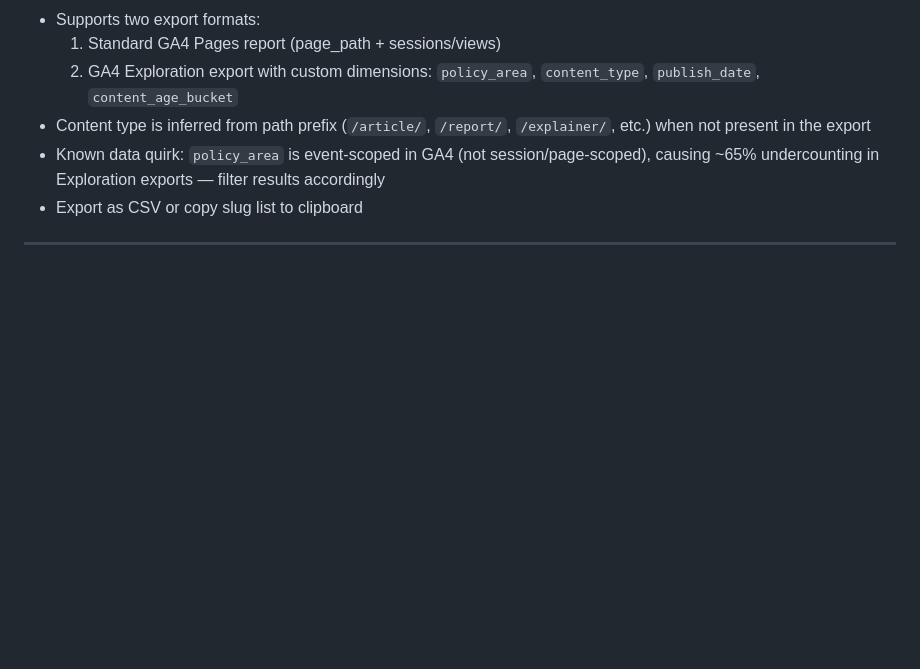
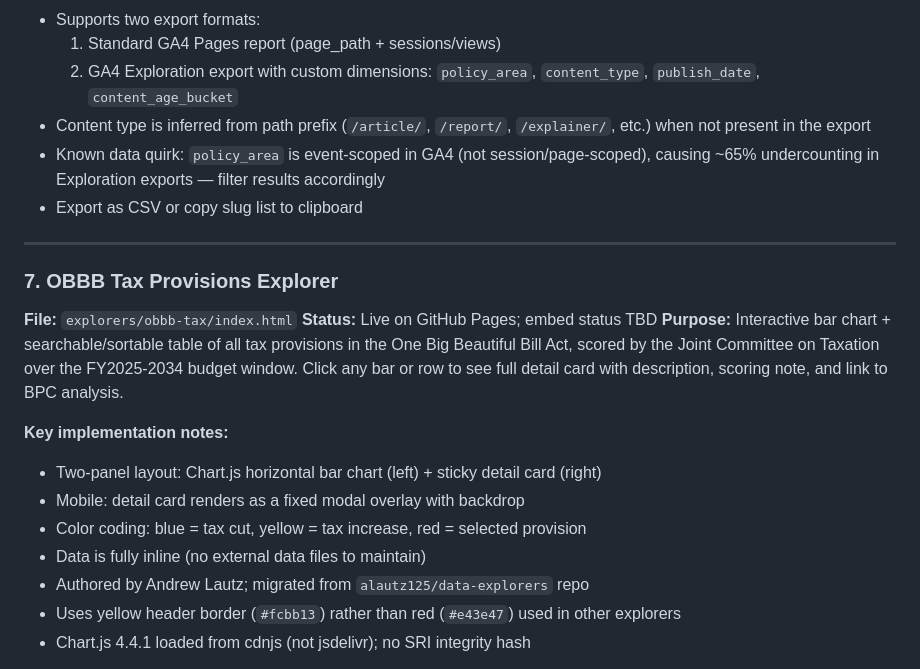
Before and after one commit to Bipartisan-Policy-Center/bpc-tools, a Markdown page: CLAUDE.md, the part around one of its changes. Rendered like a GitHub page; blank space fills up the shorter version.

Commit message:
docs: add OBBB Tax Explorer to CLAUDE.md inventory

```diff
--- a/CLAUDE.md
+++ b/CLAUDE.md
@@ -158,3 +158,20 @@ paid media, SEO audits, Snitcher setup, etc.
 
 ---
 
+### 7. OBBB Tax Provisions Explorer
+**File:** `explorers/obbb-tax/index.html`
+**Status:** Live on GitHub Pages; embed status TBD
+**Purpose:** Interactive bar chart + searchable/sortable table of all tax provisions in the
+One Big Beautiful Bill Act, scored by the Joint Committee on Taxation over the FY2025-2034
+budget window. Click any bar or row to see full detail card with description, scoring note,
+and link to BPC analysis.
+
+**Key implementation notes:**
+- Two-panel layout: Chart.js horizontal bar chart (left) + sticky detail card (right)
+- Mobile: detail card renders as a fixed modal overlay with backdrop
+- Color coding: blue = tax cut, yellow = tax increase, red = selected provision
+- Data is fully inline (no external data files to maintain)
+- Authored by Andrew Lautz; migrated from `alautz125/data-explorers` repo
+- Uses yellow header border (`#fcbb13`) rather than red (`#e43e47`) used in other explorers
+- Chart.js 4.4.1 loaded from cdnjs (not jsdelivr); no SRI integrity hash
+
```
Also changed, not shown: other parts of CLAUDE.md (+7 -0 lines).
